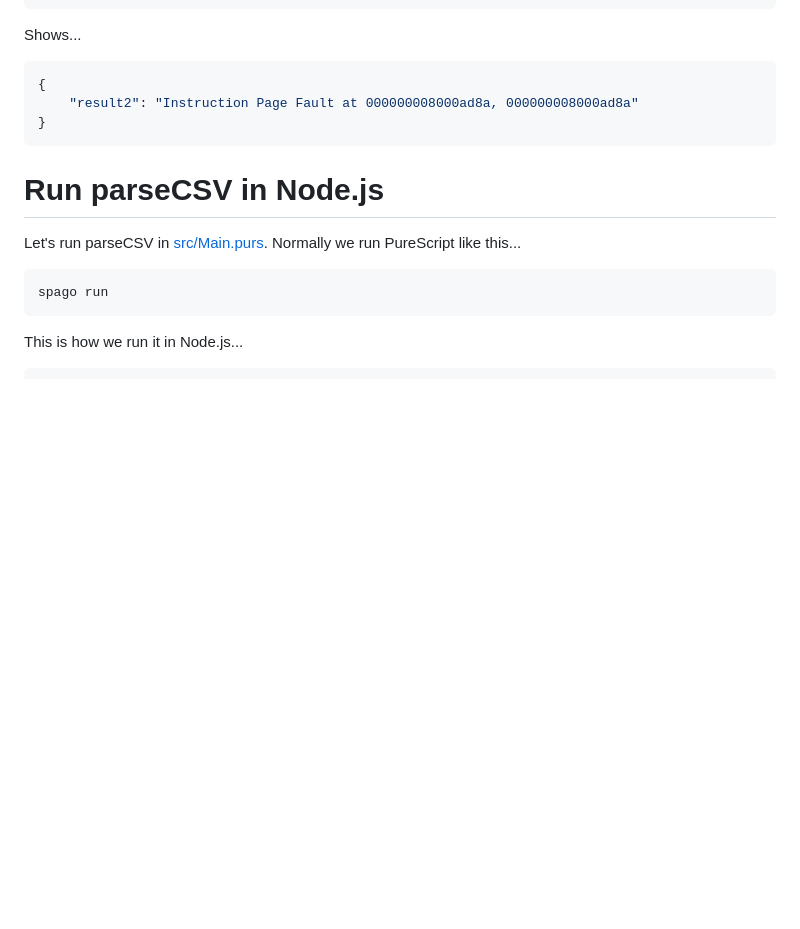
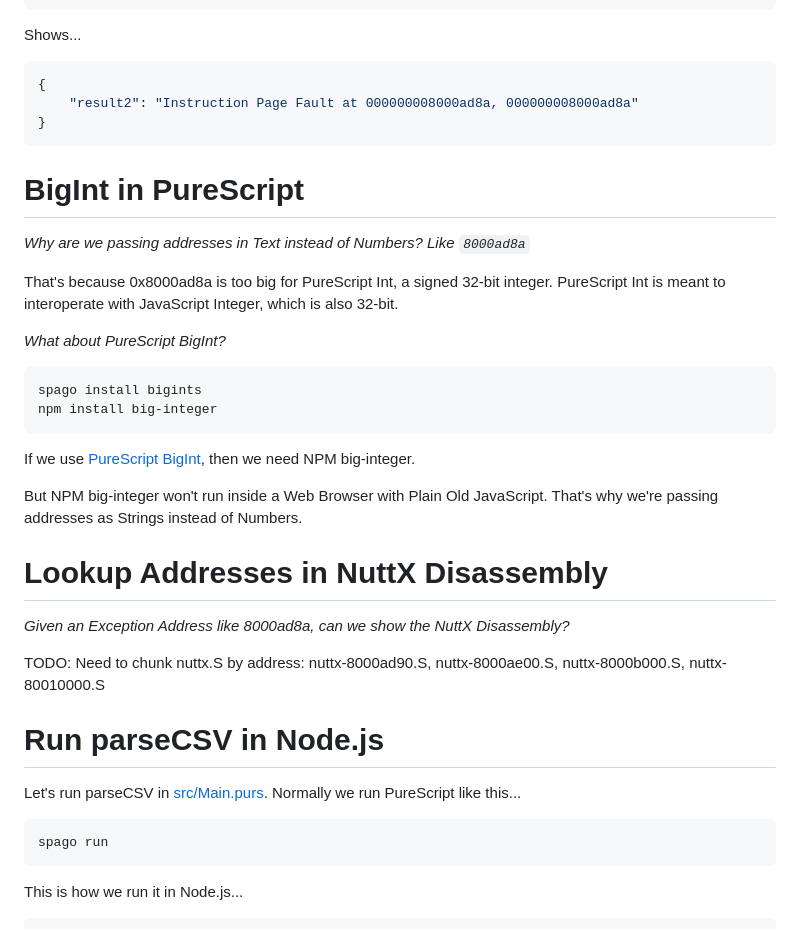
Before and after one commit to lupyuen/nuttx-parser, a Markdown page: README.md, the part around the change. Rendered like a GitHub page; blank space fills up the shorter version.

Commit message:
Parse Exception OK

````diff
--- a/README.md
+++ b/README.md
@@ -254,6 +254,29 @@ Shows...
 }
 ```
 
+# BigInt in PureScript
+
+_Why are we passing addresses in Text instead of Numbers? Like `8000ad8a`_
+
+That's because 0x8000ad8a is too big for PureScript Int, a signed 32-bit integer. PureScript Int is meant to interoperate with JavaScript Integer, which is also 32-bit.
+
+_What about PureScript BigInt?_
+
+```bash
+spago install bigints
+npm install big-integer
+```
+
+If we use [PureScript BigInt](https://pursuit.purescript.org/packages/purescript-bigints/7.0.1/docs/Data.BigInt#t:BigInt), then we need NPM big-integer.
+
+But NPM big-integer won't run inside a Web Browser with Plain Old JavaScript. That's why we're passing addresses as Strings instead of Numbers.
+
+# Lookup Addresses in NuttX Disassembly
+
+_Given an Exception Address like 8000ad8a, can we show the NuttX Disassembly?_
+
+TODO: Need to chunk nuttx.S by address: nuttx-8000ad90.S, nuttx-8000ae00.S, nuttx-8000b000.S, nuttx-80010000.S
+
 # Run parseCSV in Node.js
 
 Let's run parseCSV in [src/Main.purs](src/Main.purs). Normally we run PureScript like this...
````
